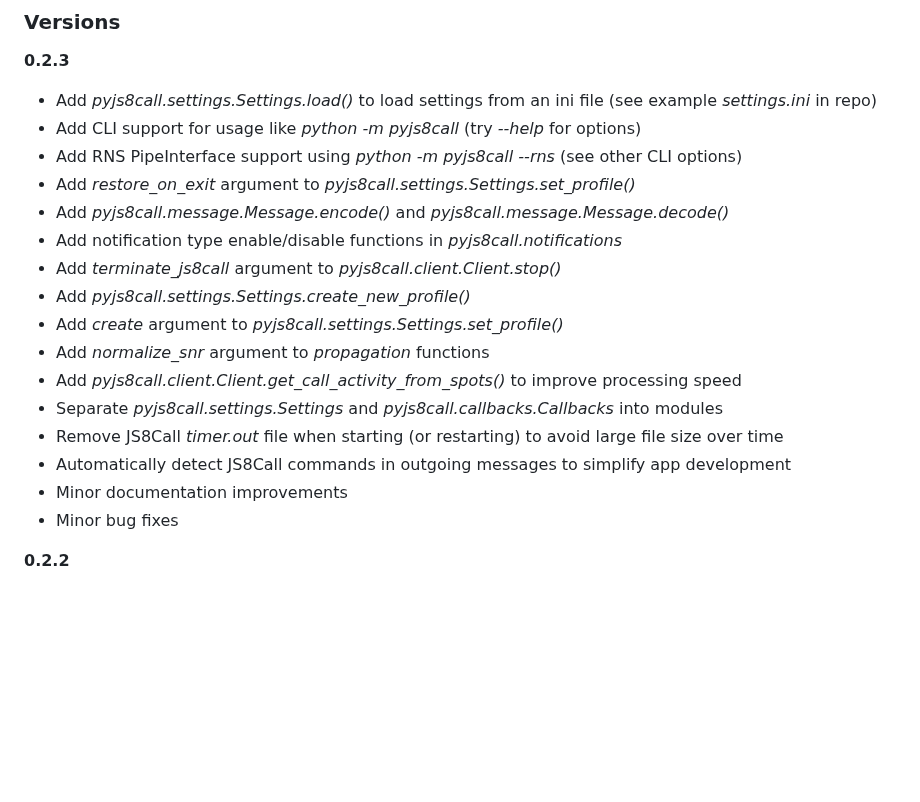
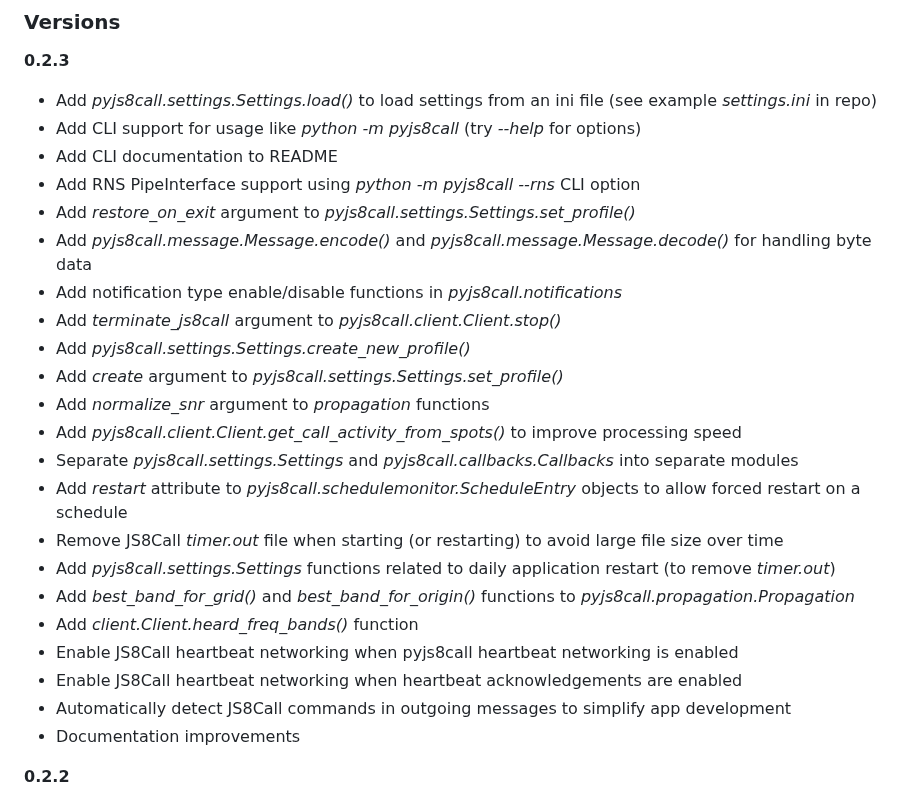
Before and after one commit to simplyequipped/pyjs8call, a Markdown page: VERSION.md, the part around the change. GitHub-like rendering; blank space fills up the shorter version.

Commit message:
add latest version changes

```diff
--- a/VERSION.md
+++ b/VERSION.md
@@ -3,20 +3,26 @@
 **0.2.3**
 - Add *pyjs8call.settings.Settings.load()* to load settings from an ini file (see example *settings.ini* in repo)
 - Add CLI support for usage like *python -m pyjs8call* (try *--help* for options)
-- Add RNS PipeInterface support using *python -m pyjs8call --rns* (see other CLI options)
+- Add CLI documentation to README
+- Add RNS PipeInterface support using *python -m pyjs8call --rns* CLI option
 - Add *restore_on_exit* argument to *pyjs8call.settings.Settings.set_profile()*
-- Add *pyjs8call.message.Message.encode()* and *pyjs8call.message.Message.decode()*
+- Add *pyjs8call.message.Message.encode()* and *pyjs8call.message.Message.decode()* for handling byte data
 - Add notification type enable/disable functions in *pyjs8call.notifications*
 - Add *terminate_js8call* argument to *pyjs8call.client.Client.stop()*
 - Add *pyjs8call.settings.Settings.create_new_profile()*
 - Add *create* argument to *pyjs8call.settings.Settings.set_profile()*
 - Add *normalize_snr* argument to *propagation* functions
 - Add *pyjs8call.client.Client.get_call_activity_from_spots()* to improve processing speed
-- Separate *pyjs8call.settings.Settings* and *pyjs8call.callbacks.Callbacks* into modules
+- Separate *pyjs8call.settings.Settings* and *pyjs8call.callbacks.Callbacks* into separate modules
+- Add *restart* attribute to *pyjs8call.schedulemonitor.ScheduleEntry* objects to allow forced restart on a schedule
 - Remove JS8Call *timer.out* file when starting (or restarting) to avoid large file size over time
+- Add *pyjs8call.settings.Settings* functions related to daily application restart (to remove *timer.out*)
+- Add *best_band_for_grid()* and *best_band_for_origin()* functions to *pyjs8call.propagation.Propagation*
+- Add *client.Client.heard_freq_bands()* function
+- Enable JS8Call heartbeat networking when pyjs8call heartbeat networking is enabled
+- Enable JS8Call heartbeat networking when heartbeat acknowledgements are enabled
 - Automatically detect JS8Call commands in outgoing messages to simplify app development
-- Minor documentation improvements
-- Minor bug fixes
+- Documentation improvements
 
 **0.2.2**
 - Add *pyjs8call.propagation* module
```
